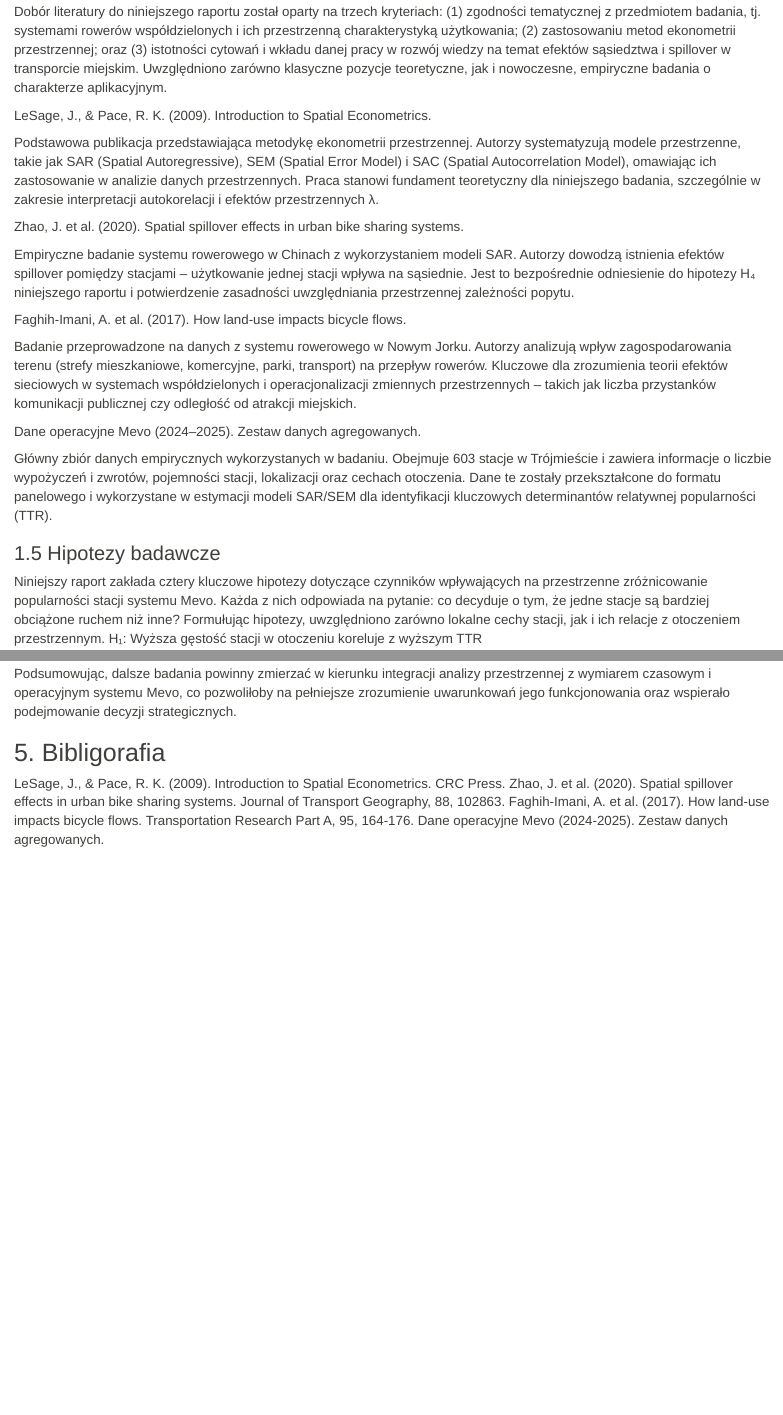
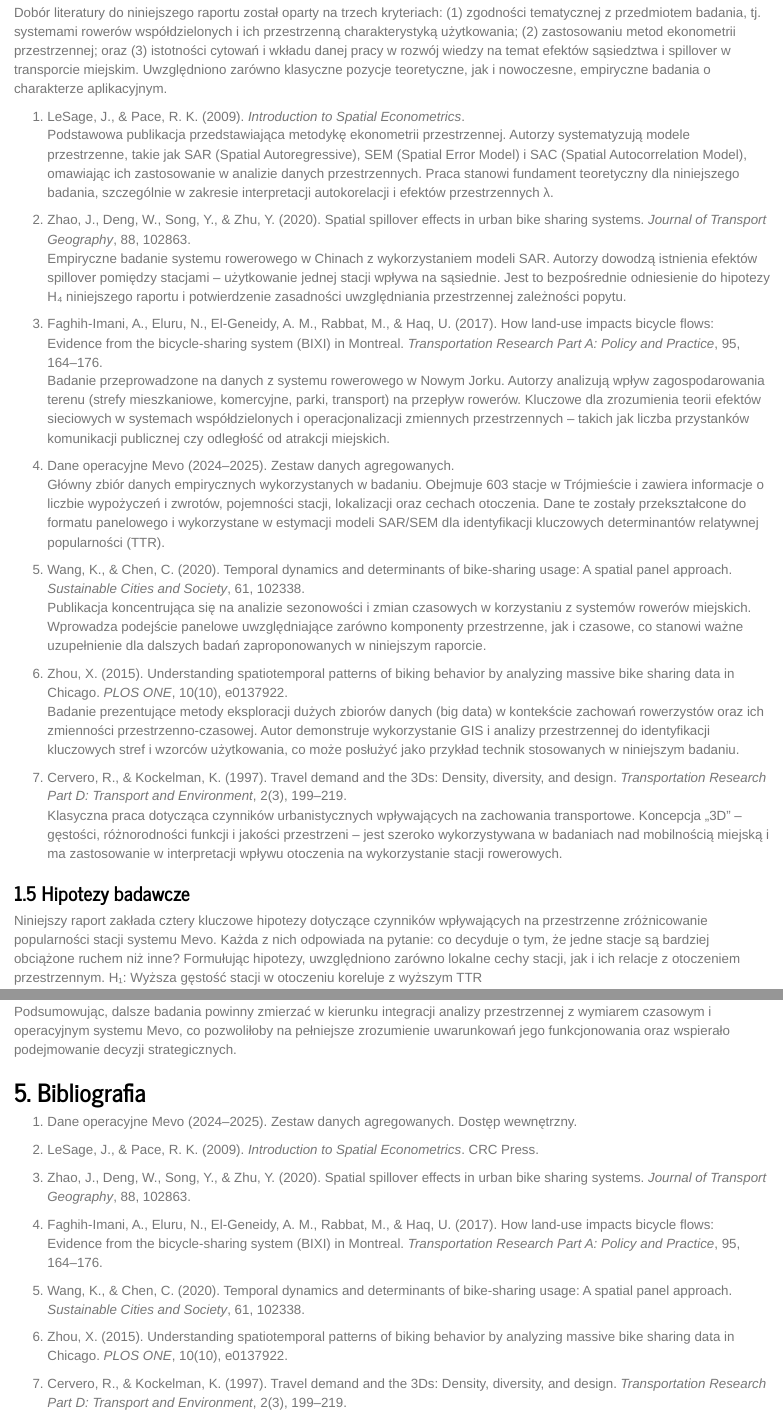
Before and after one commit to StanWier/PG.EP, an R Markdown document (Report.Rmd): the page in a window 1100 px wide, from 1850 px down before the commit and from 1860 px down after it, so that both start at the same text, and a second part further down, joined at a grey line. Rendered offline with R 4.5, knitr and Pandoc, with nearby package versions; some code elsewhere in the file could not run offline.

Commit message:
Zmiany ostateczne

```diff
--- a/Report.Rmd
+++ b/Report.Rmd
@@ -7,7 +7,7 @@ output:
   html_document:
     toc: true
     css: style.css
-    theme: sandstone
+    theme: journal
     fig_width: 10
     fig_height: 10
     fig_caption: true
@@ -47,21 +47,27 @@ Projekt zakłada empiryczne przetestowanie hipotez dotyczących mechanizmów rz
 
 Dobór literatury do niniejszego raportu został oparty na trzech kryteriach: (1) zgodności tematycznej z przedmiotem badania, tj. systemami rowerów współdzielonych i ich przestrzenną charakterystyką użytkowania; (2) zastosowaniu metod ekonometrii przestrzennej; oraz (3) istotności cytowań i wkładu danej pracy w rozwój wiedzy na temat efektów sąsiedztwa i spillover w transporcie miejskim. Uwzględniono zarówno klasyczne pozycje teoretyczne, jak i nowoczesne, empiryczne badania o charakterze aplikacyjnym.
 
-LeSage, J., & Pace, R. K. (2009). Introduction to Spatial Econometrics.
-
+1. LeSage, J., & Pace, R. K. (2009). *Introduction to Spatial Econometrics*.
 Podstawowa publikacja przedstawiająca metodykę ekonometrii przestrzennej. Autorzy systematyzują modele przestrzenne, takie jak SAR (Spatial Autoregressive), SEM (Spatial Error Model) i SAC (Spatial Autocorrelation Model), omawiając ich zastosowanie w analizie danych przestrzennych. Praca stanowi fundament teoretyczny dla niniejszego badania, szczególnie w zakresie interpretacji autokorelacji i efektów przestrzennych λ.
 
-Zhao, J. et al. (2020). Spatial spillover effects in urban bike sharing systems.
-
+2. Zhao, J., Deng, W., Song, Y., & Zhu, Y. (2020). Spatial spillover effects in urban bike sharing systems. *Journal of Transport Geography*, 88, 102863.
 Empiryczne badanie systemu rowerowego w Chinach z wykorzystaniem modeli SAR. Autorzy dowodzą istnienia efektów spillover pomiędzy stacjami – użytkowanie jednej stacji wpływa na sąsiednie. Jest to bezpośrednie odniesienie do hipotezy H₄ niniejszego raportu i potwierdzenie zasadności uwzględniania przestrzennej zależności popytu.
 
-Faghih-Imani, A. et al. (2017). How land-use impacts bicycle flows.
-
+3. Faghih-Imani, A., Eluru, N., El-Geneidy, A. M., Rabbat, M., & Haq, U. (2017). How land-use impacts bicycle flows: Evidence from the bicycle-sharing system (BIXI) in Montreal. *Transportation Research Part A: Policy and Practice*, 95, 164–176.
 Badanie przeprowadzone na danych z systemu rowerowego w Nowym Jorku. Autorzy analizują wpływ zagospodarowania terenu (strefy mieszkaniowe, komercyjne, parki, transport) na przepływ rowerów. Kluczowe dla zrozumienia teorii efektów sieciowych w systemach współdzielonych i operacjonalizacji zmiennych przestrzennych – takich jak liczba przystanków komunikacji publicznej czy odległość od atrakcji miejskich.
 
-Dane operacyjne Mevo (2024–2025). Zestaw danych agregowanych.
+4. Dane operacyjne Mevo (2024–2025). Zestaw danych agregowanych.
+Główny zbiór danych empirycznych wykorzystanych w badaniu. Obejmuje 603 stacje w Trójmieście i zawiera informacje o liczbie wypożyczeń i zwrotów, pojemności stacji, lokalizacji oraz cechach otoczenia. Dane te zostały przekształcone do formatu panelowego i wykorzystane w estymacji modeli SAR/SEM dla identyfikacji kluczowych determinantów relatywnej popularności (TTR).
 
-Główny zbiór danych empirycznych wykorzystanych w badaniu. Obejmuje 603 stacje w Trójmieście i zawiera informacje o liczbie wypożyczeń i zwrotów, pojemności stacji, lokalizacji oraz cechach otoczenia. Dane te zostały przekształcone do formatu panelowego i wykorzystane w estymacji modeli SAR/SEM dla identyfikacji kluczowych determinantów relatywnej popularności (TTR).
+5. Wang, K., & Chen, C. (2020). Temporal dynamics and determinants of bike-sharing usage: A spatial panel approach. *Sustainable Cities and Society*, 61, 102338.
+Publikacja koncentrująca się na analizie sezonowości i zmian czasowych w korzystaniu z systemów rowerów miejskich. Wprowadza podejście panelowe uwzględniające zarówno komponenty przestrzenne, jak i czasowe, co stanowi ważne uzupełnienie dla dalszych badań zaproponowanych w niniejszym raporcie.
+
+6. Zhou, X. (2015). Understanding spatiotemporal patterns of biking behavior by analyzing massive bike sharing data in Chicago. *PLOS ONE*, 10(10), e0137922.
+Badanie prezentujące metody eksploracji dużych zbiorów danych (big data) w kontekście zachowań rowerzystów oraz ich zmienności przestrzenno-czasowej. Autor demonstruje wykorzystanie GIS i analizy przestrzennej do identyfikacji kluczowych stref i wzorców użytkowania, co może posłużyć jako przykład technik stosowanych w niniejszym badaniu.
+
+7. Cervero, R., & Kockelman, K. (1997). Travel demand and the 3Ds: Density, diversity, and design. *Transportation Research Part D: Transport and Environment*, 2(3), 199–219.
+Klasyczna praca dotycząca czynników urbanistycznych wpływających na zachowania transportowe. Koncepcja „3D” – gęstości, różnorodności funkcji i jakości przestrzeni – jest szeroko wykorzystywana w badaniach nad mobilnością miejską i ma zastosowanie w interpretacji wpływu otoczenia na wykorzystanie stacji rowerowych.
+
 
 ### 1.5 Hipotezy badawcze
 
@@ -1373,9 +1379,18 @@ W dalszych badaniach zaleca się rozważenie zastosowania innych niż euklidesow
 
 Podsumowując, dalsze badania powinny zmierzać w kierunku integracji analizy przestrzennej z wymiarem czasowym i operacyjnym systemu Mevo, co pozwoliłoby na pełniejsze zrozumienie uwarunkowań jego funkcjonowania oraz wspierało podejmowanie decyzji strategicznych.
 
-## 5. Bibligorafia
+## 5. Bibliografia
 
-LeSage, J., & Pace, R. K. (2009). Introduction to Spatial Econometrics. CRC Press.
-Zhao, J. et al. (2020). Spatial spillover effects in urban bike sharing systems. Journal of Transport Geography, 88, 102863.
-Faghih-Imani, A. et al. (2017). How land-use impacts bicycle flows. Transportation Research Part A, 95, 164-176.
-Dane operacyjne Mevo (2024-2025). Zestaw danych agregowanych.
+1. Dane operacyjne Mevo (2024–2025). Zestaw danych agregowanych. Dostęp wewnętrzny.
+
+2. LeSage, J., & Pace, R. K. (2009). *Introduction to Spatial Econometrics*. CRC Press.
+
+3. Zhao, J., Deng, W., Song, Y., & Zhu, Y. (2020). Spatial spillover effects in urban bike sharing systems. *Journal of Transport Geography*, 88, 102863.
+
+4. Faghih-Imani, A., Eluru, N., El-Geneidy, A. M., Rabbat, M., & Haq, U. (2017). How land-use impacts bicycle flows: Evidence from the bicycle-sharing system (BIXI) in Montreal. *Transportation Research Part A: Policy and Practice*, 95, 164–176.
+
+5. Wang, K., & Chen, C. (2020). Temporal dynamics and determinants of bike-sharing usage: A spatial panel approach. *Sustainable Cities and Society*, 61, 102338.
+
+6. Zhou, X. (2015). Understanding spatiotemporal patterns of biking behavior by analyzing massive bike sharing data in Chicago. *PLOS ONE*, 10(10), e0137922.
+
+7. Cervero, R., & Kockelman, K. (1997). Travel demand and the 3Ds: Density, diversity, and design. *Transportation Research Part D: Transport and Environment*, 2(3), 199–219.
```
